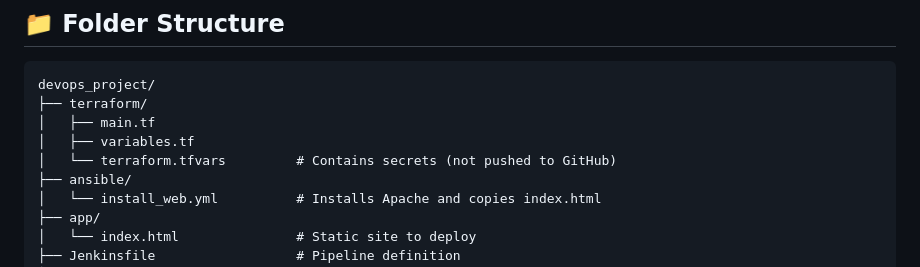
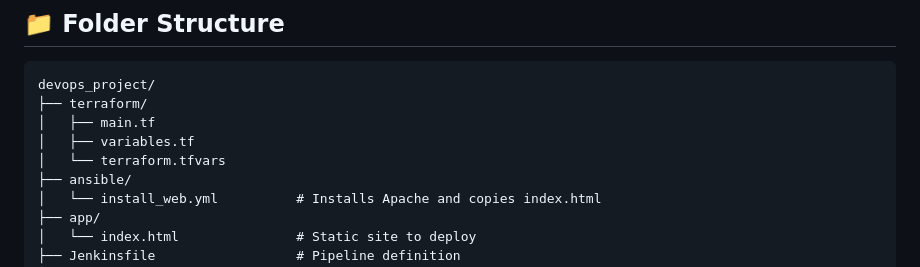
Before and after one commit to sameernizar/devops_project, a Markdown page: README.md, the part around the change. Drawn GitHub-style.

```diff
--- a/README.md
+++ b/README.md
@@ -22,7 +22,7 @@ devops_project/
 ├── terraform/
 │   ├── main.tf
 │   ├── variables.tf
-│   └── terraform.tfvars         # Contains secrets (not pushed to GitHub)
+│   └── terraform.tfvars
 ├── ansible/
 │   └── install_web.yml          # Installs Apache and copies index.html
 ├── app/
```
